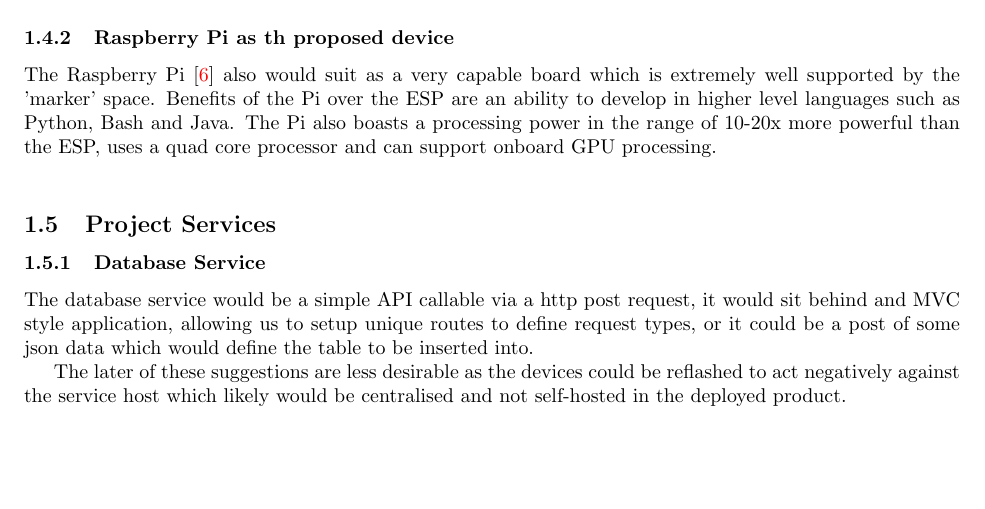
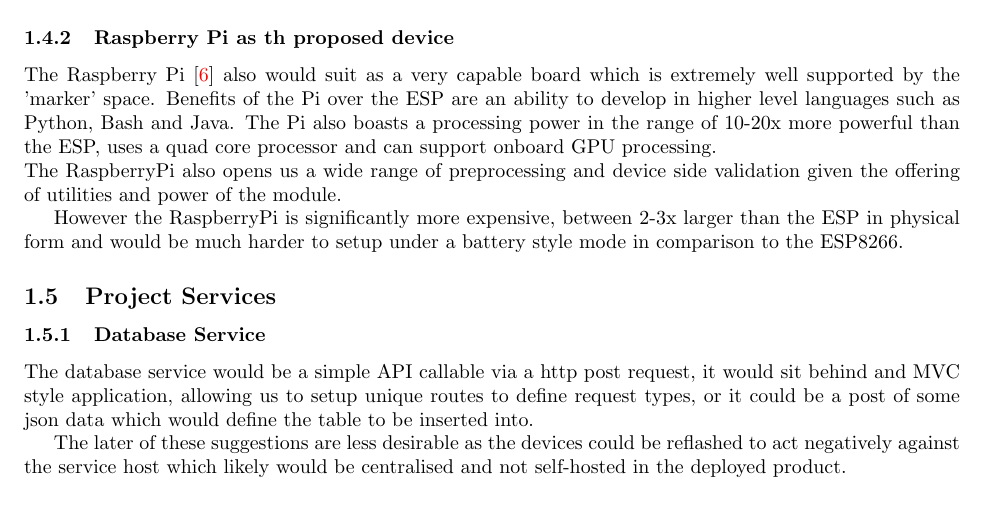
Before and after one commit to JayRovacsek/INFT3970, a LaTeX document (Documentation/distributed_system.tex): part of page 4 of 7, cut so that both start at the same text, the shorter picture padded with empty space. Compiled offline with pdfLaTeX.

Commit message:
Update to proposal DMS

```diff
--- a/Documentation/distributed_system.tex
+++ b/Documentation/distributed_system.tex
@@ -113,6 +113,11 @@
         such as Python, Bash and Java. The Pi also boasts a processing power in the range of 10-20x more powerful than the
         ESP, uses a quad core processor and can support onboard GPU processing.
         \\
+        The RaspberryPi also opens us a wide range of preprocessing and device side validation given the
+        offering of utilities and power of the module.
+        \par
+        However the RaspberryPi is significantly more expensive, between 2-3x larger than the ESP in physical form
+        and would be much harder to setup under a battery style mode in comparison to the ESP8266.
 
         \subsection{Project Services}
             \subsubsection{Database Service}
```
Also changed, not shown: Documentation/distributed_system.pdf, 5 other files.
